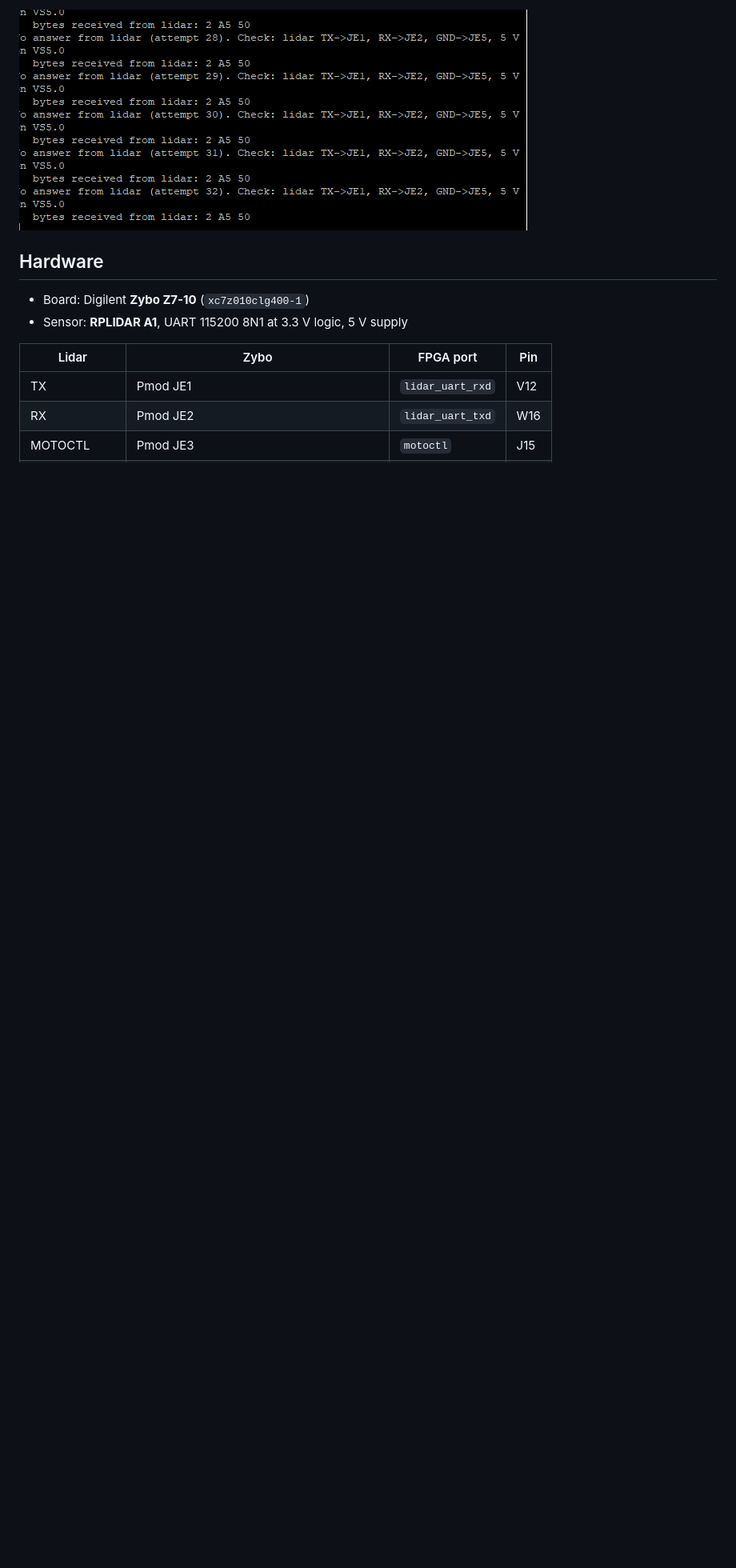
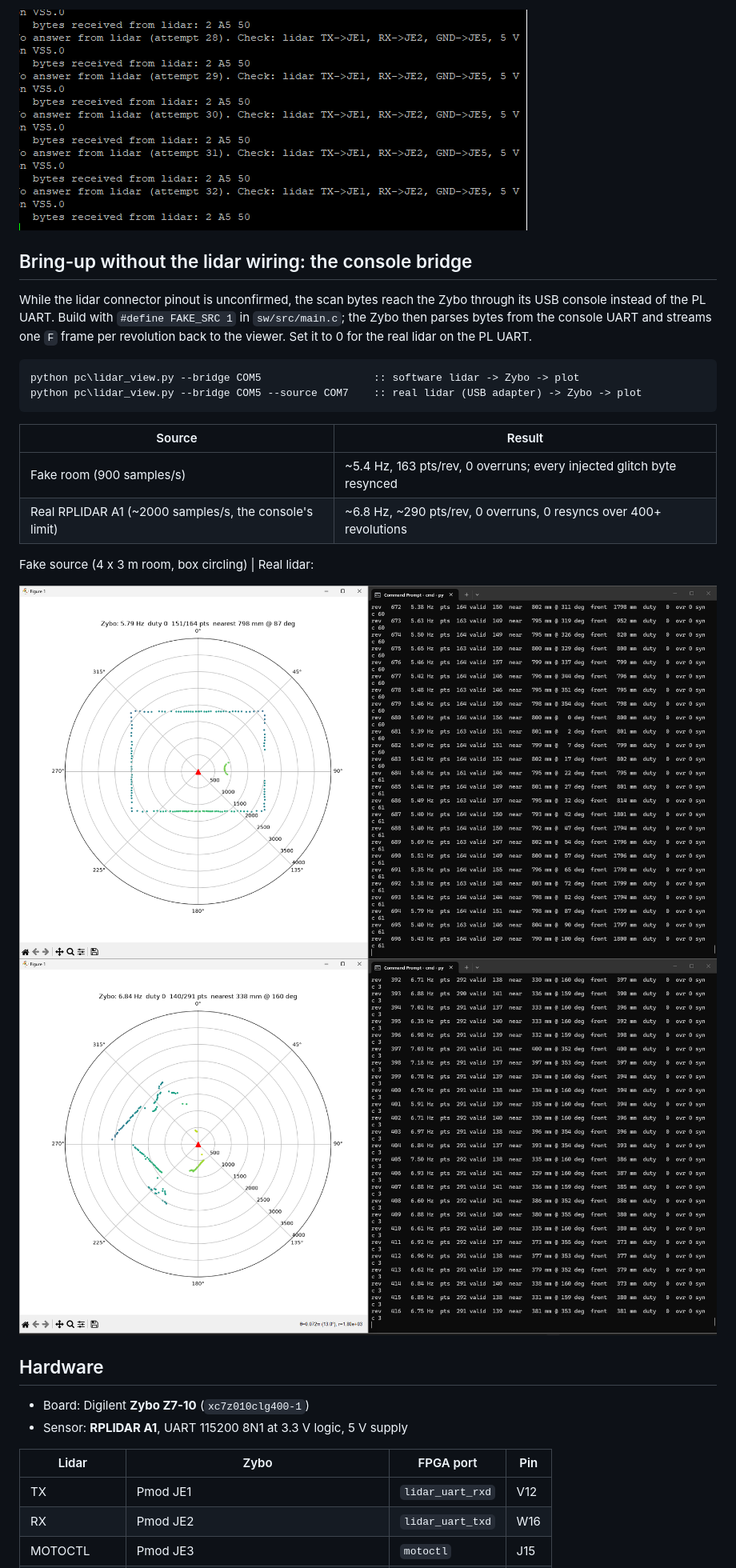
Before and after one commit to Rennaafi/rplidar-zybo, a Markdown page: README.md, the part around one of its changes. Shown at 80% size. Drawn GitHub-style; pictures changed too: media/bridge_fake_source.png (added), media/bridge_real_lidar.png (added); blank space fills up the shorter version.

````diff
--- a/README.md
+++ b/README.md
@@ -25,6 +27,29 @@ Stage 1 on real hardware (lidar through its USB adapter):
 Zybo UART loopback (JE2 wired to JE1; the app receives its own `A5 50` command):
 
 ![Zybo loopback](media/zybo_uart_loopback.png)
+
+## Bring-up without the lidar wiring: the console bridge
+
+While the lidar connector pinout is unconfirmed, the scan bytes reach the Zybo
+through its USB console instead of the PL UART. Build with `#define FAKE_SRC 1`
+in `sw/src/main.c`; the Zybo then parses bytes from the console UART and
+streams one `F` frame per revolution back to the viewer. Set it to 0 for the
+real lidar on the PL UART.
+
+```bat
+python pc\lidar_view.py --bridge COM5                  :: software lidar -> Zybo -> plot
+python pc\lidar_view.py --bridge COM5 --source COM7    :: real lidar (USB adapter) -> Zybo -> plot
+```
+
+| Source | Result |
+|---|---|
+| Fake room (900 samples/s) | ~5.4 Hz, 163 pts/rev, 0 overruns; every injected glitch byte resynced |
+| Real RPLIDAR A1 (~2000 samples/s, the console's limit) | ~6.8 Hz, ~290 pts/rev, 0 overruns, 0 resyncs over 400+ revolutions |
+
+Fake source (4 x 3 m room, box circling) | Real lidar:
+
+![Fake source](media/bridge_fake_source.png)
+![Real lidar](media/bridge_real_lidar.png)
 
 ## Hardware
 
````
Also changed, not shown: other parts of README.md (+2 -0 lines), 2 other files.
